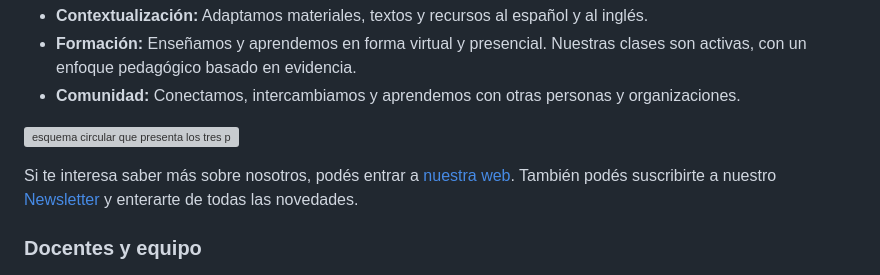
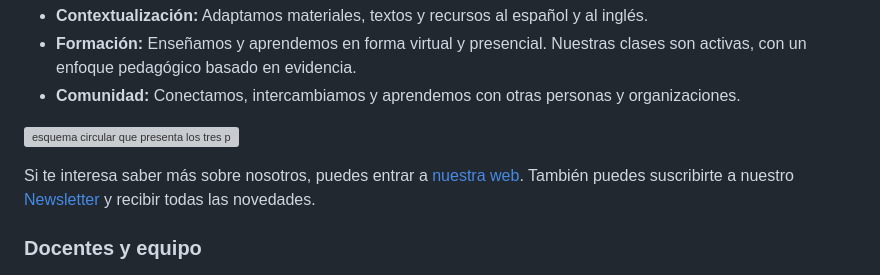
Before and after one commit to MetaDocencia/entrenamiento-docente, a Markdown page: index.md, the part around the change. Drawn GitHub-style; grey boxes are pictures that could not be loaded.

```diff
--- a/index.md
+++ b/index.md
@@ -41,7 +41,7 @@ Llevamos adelante nuestra propuesta a partir de una serie de proyectos que se en
 
 ![esquema circular que presenta los tres pilares de MetaDocencia: Contextualización, Formación y Comunidad.](fig/pilares_ES.jpg)
 
-Si te interesa saber más sobre nosotros, podés entrar a [nuestra web](https://www.metadocencia.org). También podés suscribirte a nuestro [Newsletter](https://www.metadocencia.org/suscripcion/) y enterarte de todas las novedades.
+Si te interesa saber más sobre nosotros, puedes entrar a [nuestra web](https://www.metadocencia.org). También puedes suscribirte a nuestro [Newsletter](https://www.metadocencia.org/suscripcion/) y recibir todas las novedades.
 
 ### Docentes y equipo
 
```
